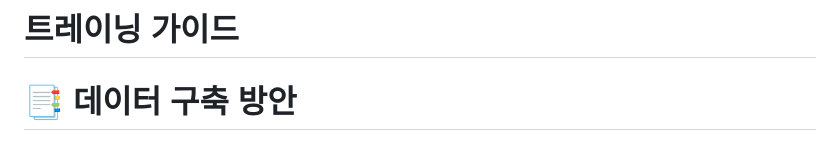
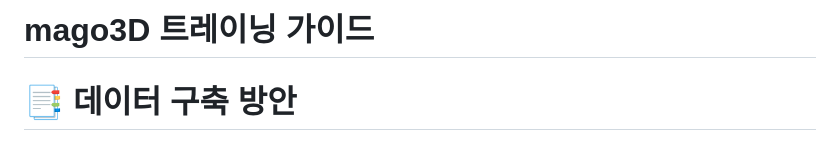
Before and after one commit to TomLeeLive/Gaia3D-mago3d-doc, a Markdown page: lang/ko/4_mago3D_Training_Guide.md, the part around the change. Drawn GitHub-style.

```diff
--- a/lang/ko/4_mago3D_Training_Guide.md
+++ b/lang/ko/4_mago3D_Training_Guide.md
@@ -1,4 +1,4 @@
-# 트레이닝 가이드
+# mago3D 트레이닝 가이드
 
 # :bookmark_tabs: 데이터 구축 방안
 
```
